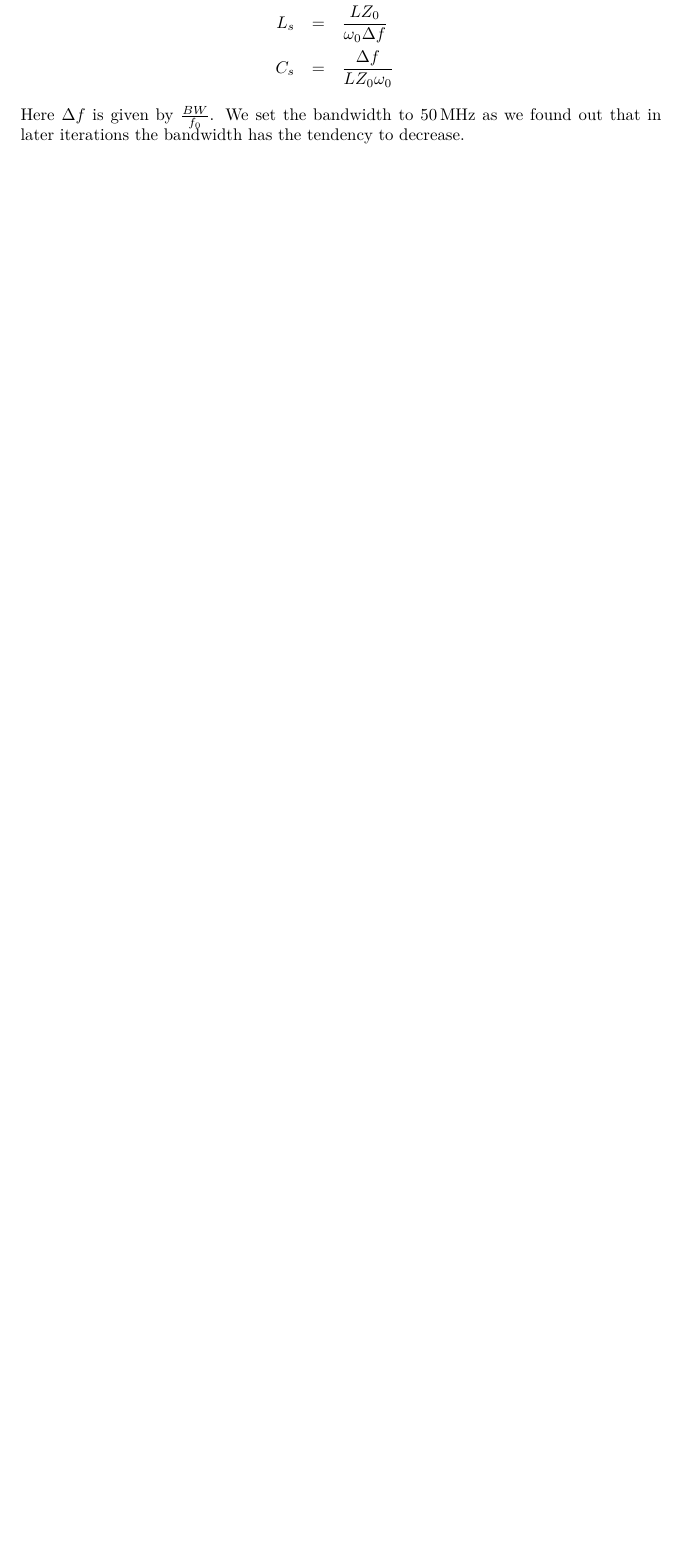
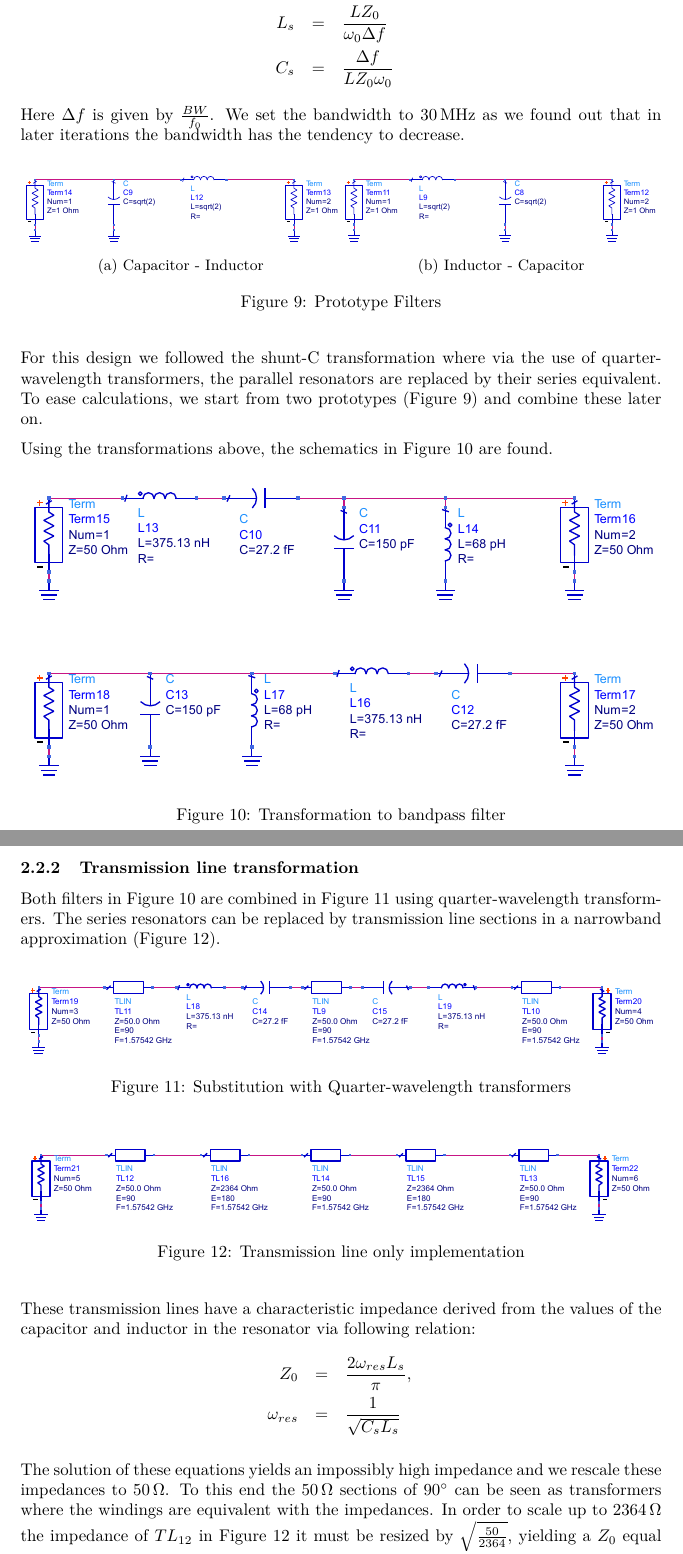
Before and after one commit to ThomasDeckmyn/Report_HFD, a LaTeX document (Report.tex): part of page 7 of 13 before the commit and two parts of pages 7 and 8 of 14 after it, the two joined at a grey line, cut so that both start at the same text, the shorter picture padded with empty space. Compiled offline with pdfLaTeX.

Commit message:
Add first sections of filter design

```diff
--- a/Report.tex
+++ b/Report.tex
@@ -159,4 +159,61 @@
     L_s &=& \frac{L Z_0}{\omega_0 \Delta f}\\
     C_s &=& \frac{\Delta f}{L Z_0 \omega_0}
   \end{eqnarray*}
-  Here $\Delta f$ is given by $\frac{BW}{f_0}$. We set the bandwidth to $\SI{50}{\mega\hertz}$ as we found out that in later iterations the bandwidth has the tendency to decrease.
+  Here $\Delta f$ is given by $\frac{BW}{f_0}$. We set the bandwidth to $\SI{30}{\mega\hertz}$ as we found out that in later iterations the bandwidth has the tendency to decrease.
+  \begin{figure}[H]
+    \centering
+    \begin{subfigure}{0.5\textwidth}
+      \centering
+      \includegraphics[width=\textwidth]{fig/Filter/2nd_order/proto_1.pdf}
+      \caption{Capacitor - Inductor}
+      \label{fig:proto_capin}
+    \end{subfigure}%
+    \begin{subfigure}{0.5\textwidth}
+      \centering
+      \includegraphics[width=\textwidth]{fig/Filter/2nd_order/proto_2.pdf}
+      \caption{Inductor - Capacitor}
+      \label{fig:proto_incap}
+    \end{subfigure}
+    \caption{Prototype Filters}
+    \label{fig:proto}
+  \end{figure}
+
+  For this design we followed the shunt-C transformation where via the use of quarter-wavelength transformers, the parallel resonators are replaced by their series equivalent. To ease calculations, we start from two prototypes (\autoref{fig:proto}) and combine these later on.
+
+  Using the transformations above, the schematics in \autoref{fig:filter_transform} are found.
+
+  \begin{figure}[H]
+    \centering
+    \includegraphics[width=\textwidth]{fig/Filter/2nd_order/bandpass_discrete.pdf}
+    \caption{Transformation to bandpass filter}
+    \label{fig:filter_transform}
+  \end{figure}
+
+  \subsubsection{Transmission line transformation}
+  Both filters in \autoref{fig:filter_transform} are combined in \autoref{fig:filter_series_res} using quarter-wavelength transformers.
+  The series resonators can be replaced by transmission line sections in a narrowband approximation (\autoref{fig:filter_transmission_line}).
+
+  \begin{figure}[H]
+    \centering
+    \includegraphics[width=\textwidth]{fig/Filter/2nd_order/bandpass_discrete_only_series_res.pdf}
+    \caption{Substitution with Quarter-wavelength transformers}
+    \label{fig:filter_series_res}
+  \end{figure}
+
+  \begin{figure}[H]
+    \centering
+    \includegraphics[width=\textwidth]{fig/Filter/2nd_order/bandpass_series_res_to_TL.pdf}
+    \caption{Transmission line only implementation}
+    \label{fig:filter_transmission_line}
+  \end{figure}
+
+  These transmission lines have a characteristic impedance derived from the values of the capacitor and inductor in the resonator via following relation:
+  \begin{eqnarray*}
+    Z_0 &=& \frac{2 \omega_{res} L_s}{\pi},\\
+    \omega_{res} &=& \frac{1}{\sqrt{C_s L_s}}
+  \end{eqnarray*}
+
+  The solution of these equations yields an impossibly high impedance and we rescale these impedances to $\SI{50}{\ohm}$. To this end the $\SI{50}{\ohm}$ sections of $\SI{90}{\degree}$ can be seen as transformers where the windings are equivalent with the impedances.
+  In order to scale up to $\SI{2364}{\ohm}$ the impedance of $TL_{12}$ in \autoref{fig:filter_transmission_line} it must be resized by $\sqrt{\frac{50}{2364}}$, yielding a $Z_0$ equal to $\SI{7.27}{\ohm}$.
+  To restore the balance the section $TL_{14}$ is rescaled to this $Z_0$ as well.
+  The second resonator is resized in the same manner, transforming $TL_{14}$ yet again by $\sqrt{\frac{50}{2364}}$, resulting in an impedance of $\SI{1.06}{\ohm}$.
```
Also changed, not shown: fig/Filter/2nd_order/bandpass_TL_rescaled_imp.pdf, fig/Filter/2nd_order/bandpass_discrete.pdf, fig/Filter/2nd_order/bandpass_discrete_only_series_res.pdf, fig/Filter/2nd_order/bandpass_series_res_to_TL.pdf, fig/Filter/2nd_order/proto_1.pdf, fig/Filter/2nd_order/proto_2.pdf, Report.tex (7 more changed lines).
